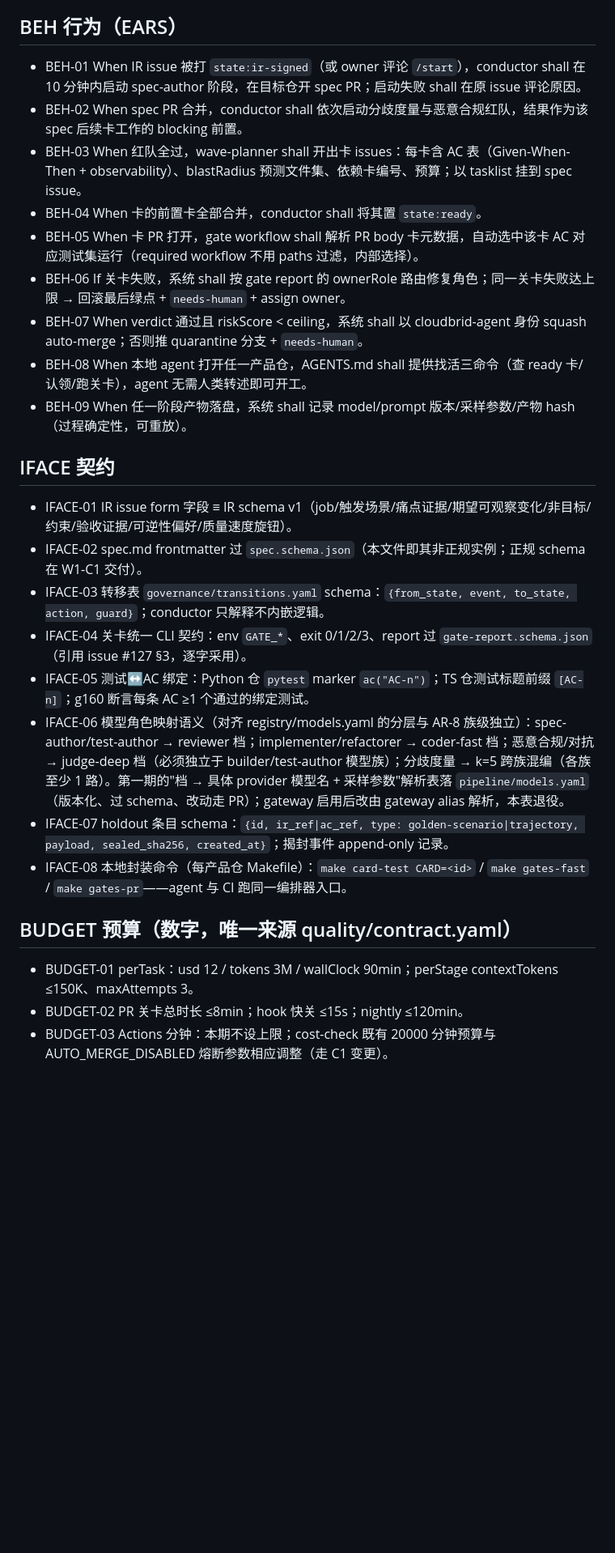
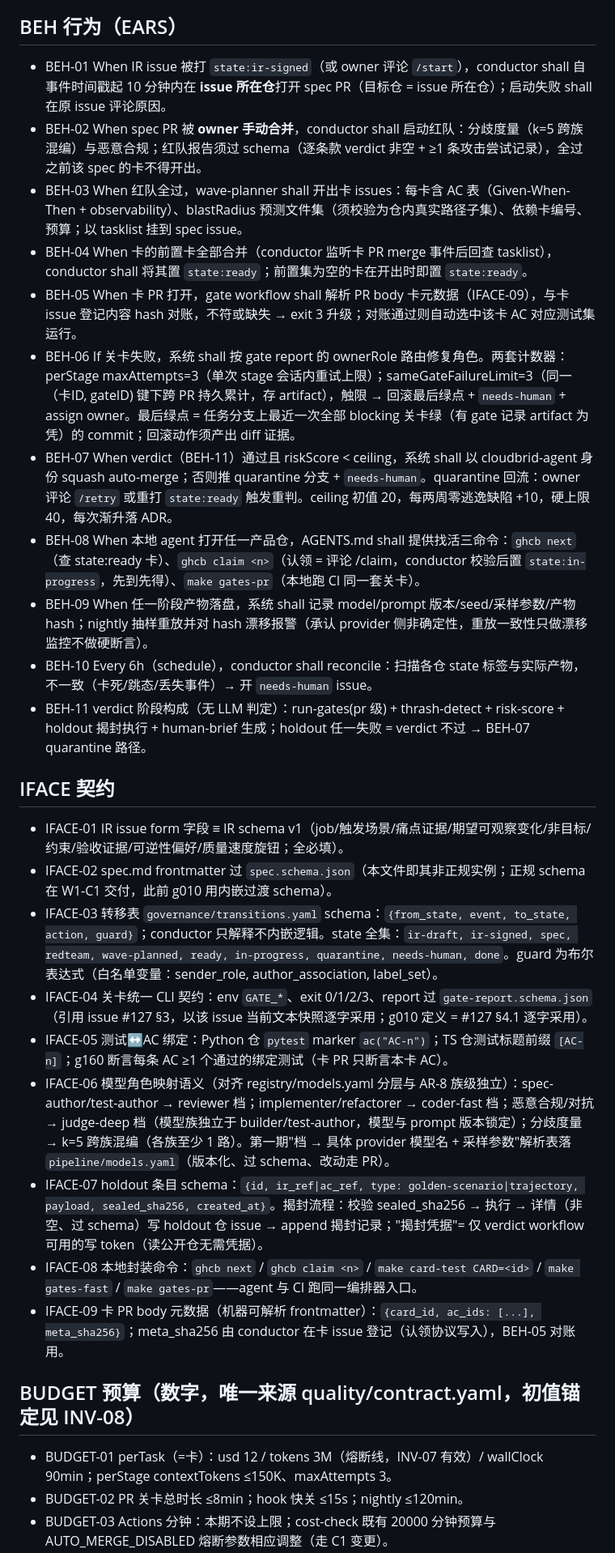
Before and after one commit to Cloudbird-Software/.github, a Markdown page: specs/IR-0001/spec.md, the part around one of its changes. Shown at 81% size. Rendered like a GitHub page; blank space fills up the shorter version.

```diff
--- a/specs/IR-0001/spec.md
+++ b/specs/IR-0001/spec.md
@@ -86,29 +101,32 @@ rollback: "全部设施新增式落地；删除 conductor workflow 与 state 标
 
 ## BEH 行为（EARS）
 
-- BEH-01 When IR issue 被打 `state:ir-signed`（或 owner 评论 `/start`），conductor shall 在 10 分钟内启动 spec-author 阶段，在目标仓开 spec PR；启动失败 shall 在原 issue 评论原因。
-- BEH-02 When spec PR 合并，conductor shall 依次启动分歧度量与恶意合规红队，结果作为该 spec 后续卡工作的 blocking 前置。
-- BEH-03 When 红队全过，wave-planner shall 开出卡 issues：每卡含 AC 表（Given-When-Then + observability）、blastRadius 预测文件集、依赖卡编号、预算；以 tasklist 挂到 spec issue。
-- BEH-04 When 卡的前置卡全部合并，conductor shall 将其置 `state:ready`。
-- BEH-05 When 卡 PR 打开，gate workflow shall 解析 PR body 卡元数据，自动选中该卡 AC 对应测试集运行（required workflow 不用 paths 过滤，内部选择）。
-- BEH-06 If 关卡失败，系统 shall 按 gate report 的 ownerRole 路由修复角色；同一关卡失败达上限 → 回滚最后绿点 + `needs-human` + assign owner。
-- BEH-07 When verdict 通过且 riskScore < ceiling，系统 shall 以 cloudbrid-agent 身份 squash auto-merge；否则推 quarantine 分支 + `needs-human`。
-- BEH-08 When 本地 agent 打开任一产品仓，AGENTS.md shall 提供找活三命令（查 ready 卡/认领/跑关卡），agent 无需人类转述即可开工。
-- BEH-09 When 任一阶段产物落盘，系统 shall 记录 model/prompt 版本/采样参数/产物 hash（过程确定性，可重放）。
+- BEH-01 When IR issue 被打 `state:ir-signed`（或 owner 评论 `/start`），conductor shall 自事件时间戳起 10 分钟内在 **issue 所在仓**打开 spec PR（目标仓 = issue 所在仓）；启动失败 shall 在原 issue 评论原因。
+- BEH-02 When spec PR 被 **owner 手动合并**，conductor shall 启动红队：分歧度量（k=5 跨族混编）与恶意合规；红队报告须过 schema（逐条款 verdict 非空 + ≥1 条攻击尝试记录），全过之前该 spec 的卡不得开出。
+- BEH-03 When 红队全过，wave-planner shall 开出卡 issues：每卡含 AC 表（Given-When-Then + observability）、blastRadius 预测文件集（须校验为仓内真实路径子集）、依赖卡编号、预算；以 tasklist 挂到 spec issue。
+- BEH-04 When 卡的前置卡全部合并（conductor 监听卡 PR merge 事件后回查 tasklist），conductor shall 将其置 `state:ready`；前置集为空的卡在开出时即置 `state:ready`。
+- BEH-05 When 卡 PR 打开，gate workflow shall 解析 PR body 卡元数据（IFACE-09），与卡 issue 登记内容 hash 对账，不符或缺失 → exit 3 升级；对账通过则自动选中该卡 AC 对应测试集运行。
+- BEH-06 If 关卡失败，系统 shall 按 gate report 的 ownerRole 路由修复角色。两套计数器：perStage maxAttempts=3（单次 stage 会话内重试上限）；sameGateFailureLimit=3（同一（卡ID, gateID) 键下跨 PR 持久累计，存 artifact），触限 → 回滚最后绿点 + `needs-human` + assign owner。最后绿点 = 任务分支上最近一次全部 blocking 关卡绿（有 gate 记录 artifact 为凭）的 commit；回滚动作须产出 diff 证据。
+- BEH-07 When verdict（BEH-11）通过且 riskScore < ceiling，系统 shall 以 cloudbrid-agent 身份 squash auto-merge；否则推 quarantine 分支 + `needs-human`。quarantine 回流：owner 评论 `/retry` 或重打 `state:ready` 触发重判。ceiling 初值 20，每两周零逃逸缺陷 +10，硬上限 40，每次渐升落 ADR。
+- BEH-08 When 本地 agent 打开任一产品仓，AGENTS.md shall 提供找活三命令：`ghcb next`（查 state:ready 卡）、`ghcb claim <n>`（认领 = 评论 /claim，conductor 校验后置 `state:in-progress`，先到先得）、`make gates-pr`（本地跑 CI 同一套关卡）。
+- BEH-09 When 任一阶段产物落盘，系统 shall 记录 model/prompt 版本/seed/采样参数/产物 hash；nightly 抽样重放并对 hash 漂移报警（承认 provider 侧非确定性，重放一致性只做漂移监控不做硬断言）。
+- BEH-10 Every 6h（schedule），conductor shall reconcile：扫描各仓 state 标签与实际产物，不一致（卡死/跳态/丢失事件）→ 开 `needs-human` issue。
+- BEH-11 verdict 阶段构成（无 LLM 判定）：run-gates(pr 级) + thrash-detect + risk-score + holdout 揭封执行 + human-brief 生成；holdout 任一失败 = verdict 不过 → BEH-07 quarantine 路径。
 
 ## IFACE 契约
 
-- IFACE-01 IR issue form 字段 ≡ IR schema v1（job/触发场景/痛点证据/期望可观察变化/非目标/约束/验收证据/可逆性偏好/质量速度旋钮）。
-- IFACE-02 spec.md frontmatter 过 `spec.schema.json`（本文件即其非正规实例；正规 schema 在 W1-C1 交付）。
-- IFACE-03 转移表 `governance/transitions.yaml` schema：`{from_state, event, to_state, action, guard}`；conductor 只解释不内嵌逻辑。
-- IFACE-04 关卡统一 CLI 契约：env `GATE_*`、exit 0/1/2/3、report 过 `gate-report.schema.json`（引用 issue #127 §3，逐字采用）。
-- IFACE-05 测试↔AC 绑定：Python 仓 `pytest` marker `ac("AC-n")`；TS 仓测试标题前缀 `[AC-n]`；g160 断言每条 AC ≥1 个通过的绑定测试。
-- IFACE-06 模型角色映射语义（对齐 registry/models.yaml 的分层与 AR-8 族级独立）：spec-author/test-author → reviewer 档；implementer/refactorer → coder-fast 档；恶意合规/对抗 → judge-deep 档（必须独立于 builder/test-author 模型族）；分歧度量 → k=5 跨族混编（各族至少 1 路）。第一期的"档 → 具体 provider 模型名 + 采样参数"解析表落 `pipeline/models.yaml`（版本化、过 schema、改动走 PR）；gateway 启用后改由 gateway alias 解析，本表退役。
-- IFACE-07 holdout 条目 schema：`{id, ir_ref|ac_ref, type: golden-scenario|trajectory, payload, sealed_sha256, created_at}`；揭封事件 append-only 记录。
-- IFACE-08 本地封装命令（每产品仓 Makefile）：`make card-test CARD=<id>` / `make gates-fast` / `make gates-pr`——agent 与 CI 跑同一编排器入口。
+- IFACE-01 IR issue form 字段 ≡ IR schema v1（job/触发场景/痛点证据/期望可观察变化/非目标/约束/验收证据/可逆性偏好/质量速度旋钮；全必填）。
+- IFACE-02 spec.md frontmatter 过 `spec.schema.json`（本文件即其非正规实例；正规 schema 在 W1-C1 交付，此前 g010 用内嵌过渡 schema）。
+- IFACE-03 转移表 `governance/transitions.yaml` schema：`{from_state, event, to_state, action, guard}`；conductor 只解释不内嵌逻辑。state 全集：`ir-draft, ir-signed, spec, redteam, wave-planned, ready, in-progress, quarantine, needs-human, done`。guard 为布尔表达式（白名单变量：sender_role, author_association, label_set）。
+- IFACE-04 关卡统一 CLI 契约：env `GATE_*`、exit 0/1/2/3、report 过 `gate-report.schema.json`（引用 issue #127 §3，以该 issue 当前文本快照逐字采用；g010 定义 = #127 §4.1 逐字采用）。
+- IFACE-05 测试↔AC 绑定：Python 仓 `pytest` marker `ac("AC-n")`；TS 仓测试标题前缀 `[AC-n]`；g160 断言每条 AC ≥1 个通过的绑定测试（卡 PR 只断言本卡 AC）。
+- IFACE-06 模型角色映射语义（对齐 registry/models.yaml 分层与 AR-8 族级独立）：spec-author/test-author → reviewer 档；implementer/refactorer → coder-fast 档；恶意合规/对抗 → judge-deep 档（模型族独立于 builder/test-author，模型与 prompt 版本锁定）；分歧度量 → k=5 跨族混编（各族至少 1 路）。第一期"档 → 具体 provider 模型名 + 采样参数"解析表落 `pipeline/models.yaml`（版本化、过 schema、改动走 PR）。
+- IFACE-07 holdout 条目 schema：`{id, ir_ref|ac_ref, type: golden-scenario|trajectory, payload, sealed_sha256, created_at}`。揭封流程：校验 sealed_sha256 → 执行 → 详情（非空、过 schema）写 holdout 仓 issue → append 揭封记录；"揭封凭据"= 仅 verdict workflow 可用的写 token（读公开仓无需凭据）。
+- IFACE-08 本地封装命令：`ghcb next` / `ghcb claim <n>` / `make card-test CARD=<id>` / `make gates-fast` / `make gates-pr`——agent 与 CI 跑同一编排器入口。
+- IFACE-09 卡 PR body 元数据（机器可解析 frontmatter）：`{card_id, ac_ids: [...], meta_sha256}`；meta_sha256 由 conductor 在卡 issue 登记（认领协议写入），BEH-05 对账用。
 
-## BUDGET 预算（数字，唯一来源 quality/contract.yaml）
+## BUDGET 预算（数字，唯一来源 quality/contract.yaml，初值锚定见 INV-08）
 
-- BUDGET-01 perTask：usd 12 / tokens 3M / wallClock 90min；perStage contextTokens ≤150K、maxAttempts 3。
+- BUDGET-01 perTask（=卡）：usd 12 / tokens 3M（熔断线，INV-07 有效）/ wallClock 90min；perStage contextTokens ≤150K、maxAttempts 3。
 - BUDGET-02 PR 关卡总时长 ≤8min；hook 快关 ≤15s；nightly ≤120min。
 - BUDGET-03 Actions 分钟：本期不设上限；cost-check 既有 20000 分钟预算与 AUTO_MERGE_DISABLED 熔断参数相应调整（走 C1 变更）。
```
Also changed, not shown: other parts of specs/IR-0001/spec.md (+53 -37 lines).
